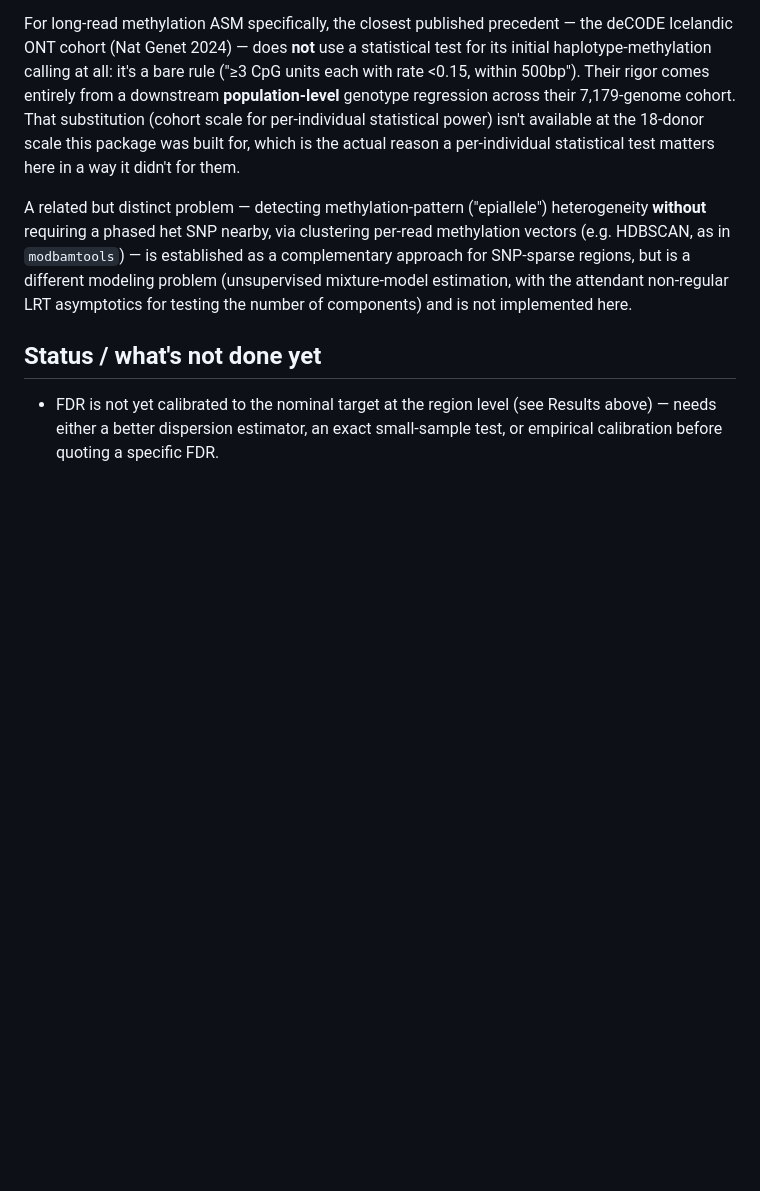
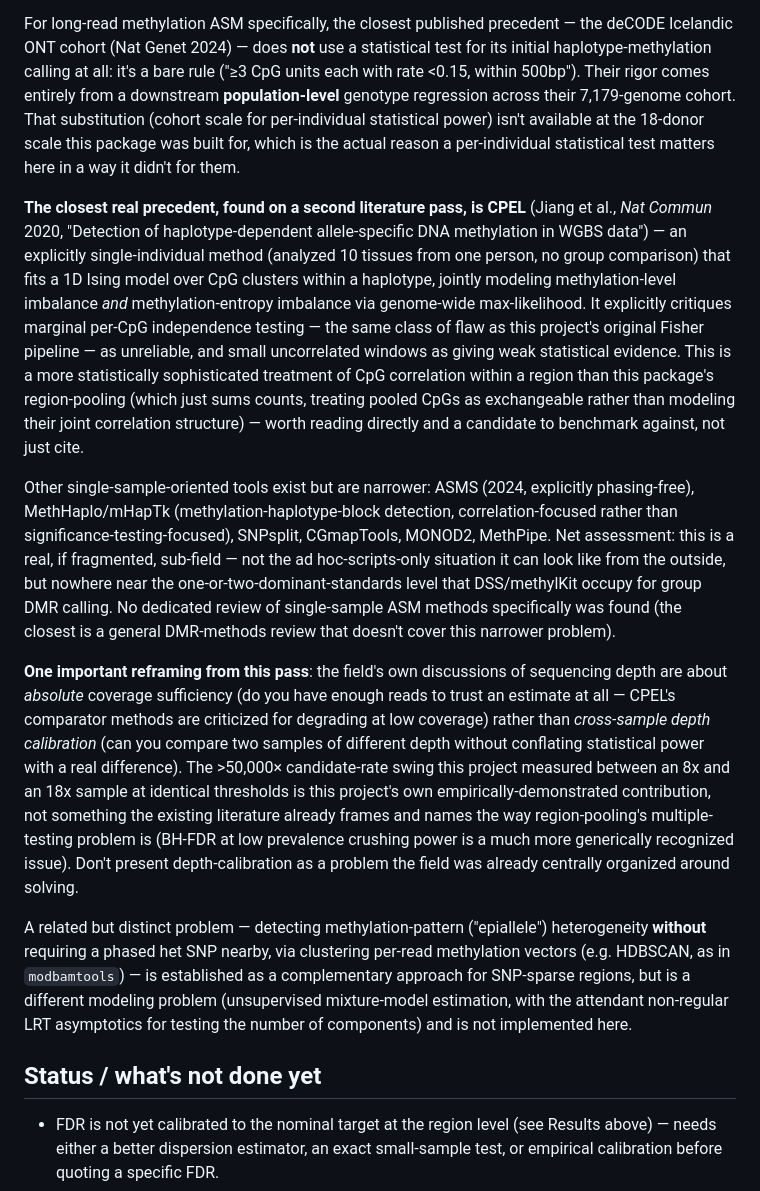
Before and after one commit to terencewtli/ont_asm_caller, a Markdown page: README.md, the part around the change. Drawn GitHub-style; blank space fills up the shorter version.

Commit message:
Add CPEL and single-sample ASM field-maturity context to README
A closer, more rigorous single-individual precedent than anything found in
the first literature pass: CPEL (Jiang et al. Nat Commun 2020) fits a 1D
Ising model over CpG clusters within a haplotype, jointly modeling
methylation-level AND entropy imbalance -- more sophisticated than this
package's region-pooling (which just sums counts) in how it handles
within-region CpG correlation. Worth benchmarking against directly, not
just citing.

Also reframes the "coverage balance across donors" motivation honestly:
the field's depth discussions are about absolute coverage sufficiency, not
cross-sample depth calibration -- the >50,000x candidate-rate swing this
project measured is this project's own empirical contribution, not a
problem the literature was already centrally organized around.

Co-Authored-By: Claude Sonnet 5 <noreply@anthropic.com>

```diff
--- a/README.md
+++ b/README.md
@@ -152,6 +152,46 @@ for per-individual statistical power) isn't available at the 18-donor scale
 this package was built for, which is the actual reason a per-individual
 statistical test matters here in a way it didn't for them.
 
+**The closest real precedent, found on a second literature pass, is
+CPEL** (Jiang et al., *Nat Commun* 2020, "Detection of haplotype-dependent
+allele-specific DNA methylation in WGBS data") — an explicitly
+single-individual method (analyzed 10 tissues from one person, no group
+comparison) that fits a 1D Ising model over CpG clusters within a
+haplotype, jointly modeling methylation-level imbalance *and*
+methylation-entropy imbalance via genome-wide max-likelihood. It explicitly
+critiques marginal per-CpG independence testing — the same class of flaw
+as this project's original Fisher pipeline — as unreliable, and small
+uncorrelated windows as giving weak statistical evidence. This is a more
+statistically sophisticated treatment of CpG correlation within a region
+than this package's region-pooling (which just sums counts, treating pooled
+CpGs as exchangeable rather than modeling their joint correlation
+structure) — worth reading directly and a candidate to benchmark against,
+not just cite.
+
+Other single-sample-oriented tools exist but are narrower: ASMS (2024,
+explicitly phasing-free), MethHaplo/mHapTk (methylation-haplotype-block
+detection, correlation-focused rather than significance-testing-focused),
+SNPsplit, CGmapTools, MONOD2, MethPipe. Net assessment: this is a real, if
+fragmented, sub-field — not the ad hoc-scripts-only situation it can look
+like from the outside, but nowhere near the one-or-two-dominant-standards
+level that DSS/methylKit occupy for group DMR calling. No dedicated review
+of single-sample ASM methods specifically was found (the closest is a
+general DMR-methods review that doesn't cover this narrower problem).
+
+**One important reframing from this pass**: the field's own discussions of
+sequencing depth are about *absolute* coverage sufficiency (do you have
+enough reads to trust an estimate at all — CPEL's comparator methods are
+criticized for degrading at low coverage) rather than *cross-sample depth
+calibration* (can you compare two samples of different depth without
+conflating statistical power with a real difference). The >50,000×
+candidate-rate swing this project measured between an 8x and an 18x sample
+at identical thresholds is this project's own empirically-demonstrated
+contribution, not something the existing literature already frames and
+names the way region-pooling's multiple-testing problem is (BH-FDR at low
+prevalence crushing power is a much more generically recognized issue).
+Don't present depth-calibration as a problem the field was already
+centrally organized around solving.
+
 A related but distinct problem — detecting methylation-pattern
 ("epiallele") heterogeneity **without** requiring a phased het SNP nearby,
 via clustering per-read methylation vectors (e.g. HDBSCAN, as in
```
